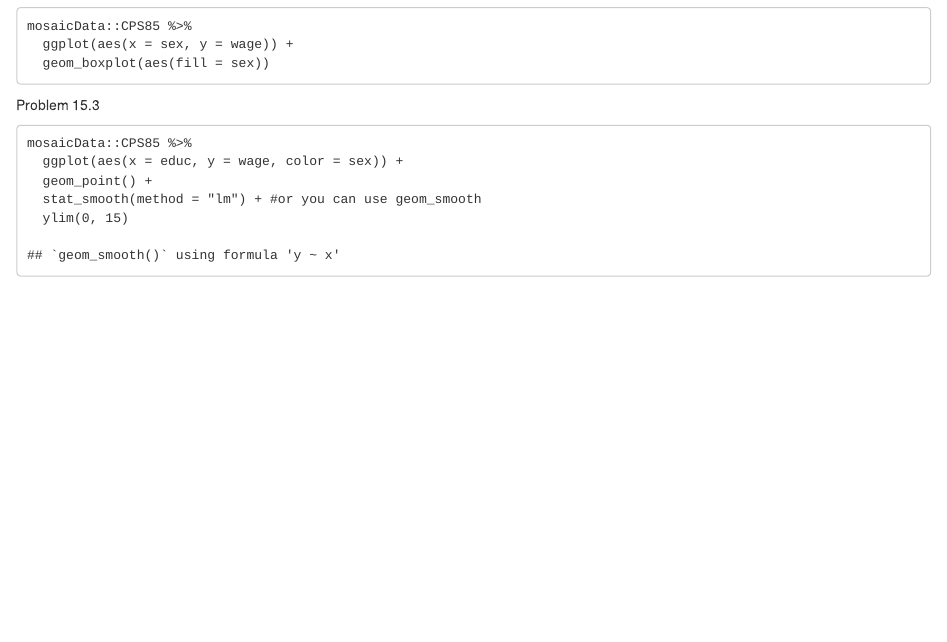
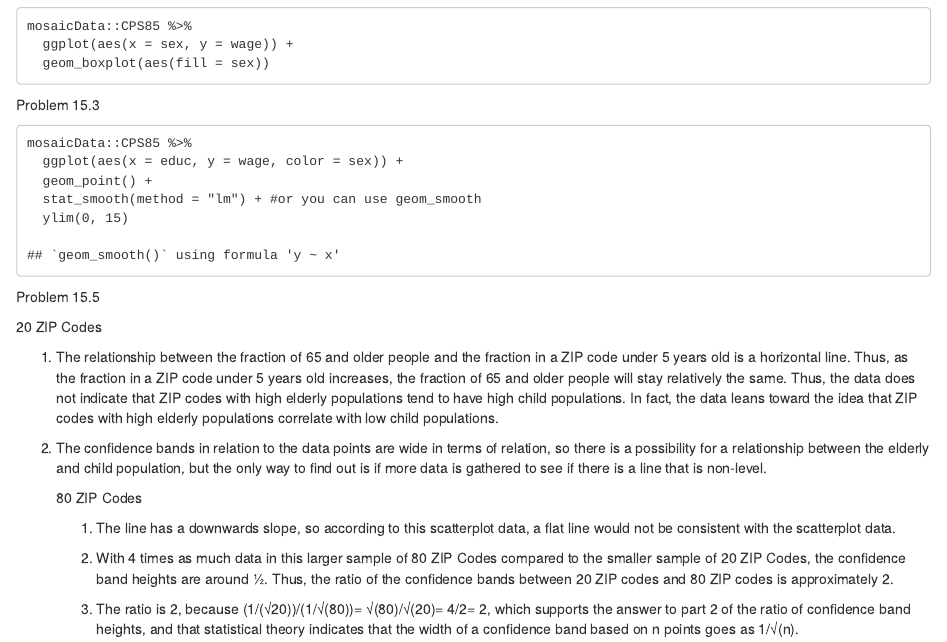
Before and after one commit to stat184-03-fall2022/github-contributions-aka6102, an R Markdown document (DC Exercises Chapter 15.Rmd): the page in a window 1100 px wide, from 230 px down. Rendered offline with R 4.5, knitr and Pandoc, with nearby package versions.

Commit message:
Update DC Exercises Chapter 15.Rmd
Problem 15.5

```diff
--- a/DC Exercises Chapter 15.Rmd
+++ b/DC Exercises Chapter 15.Rmd
@@ -22,3 +22,19 @@ Problem 15.3
       ylim(0, 15)
 
     ## `geom_smooth()` using formula 'y ~ x'
+
+Problem 15.5
+
+20 ZIP Codes
+
+1.  The relationship between the fraction of 65 and older people and the fraction in a ZIP code under 5 years old is a horizontal line. Thus, as the fraction in a ZIP code under 5 years old increases, the fraction of 65 and older people will stay relatively the same. Thus, the data does not indicate that ZIP codes with high elderly populations tend to have high child populations. In fact, the data leans toward the idea that ZIP codes with high elderly populations correlate with low child populations.
+
+2.  The confidence bands in relation to the data points are wide in terms of relation, so there is a possibility for a relationship between the elderly and child population, but the only way to find out is if more data is gathered to see if there is a line that is non-level.
+
+    80 ZIP Codes
+
+    1.  The line has a downwards slope, so according to this scatterplot data, a flat line would not be consistent with the scatterplot data.
+
+    2.  With 4 times as much data in this larger sample of 80 ZIP Codes compared to the smaller sample of 20 ZIP Codes, the confidence band heights are around ½. Thus, the ratio of the confidence bands between 20 ZIP codes and 80 ZIP codes is approximately 2.
+
+    3.  The ratio is 2, because (1/(√20))/(1/√(80))= √(80)/√(20)= 4/2= 2, which supports the answer to part 2 of the ratio of confidence band heights, and that statistical theory indicates that the width of a confidence band based on n points goes as 1/√(n).
```
